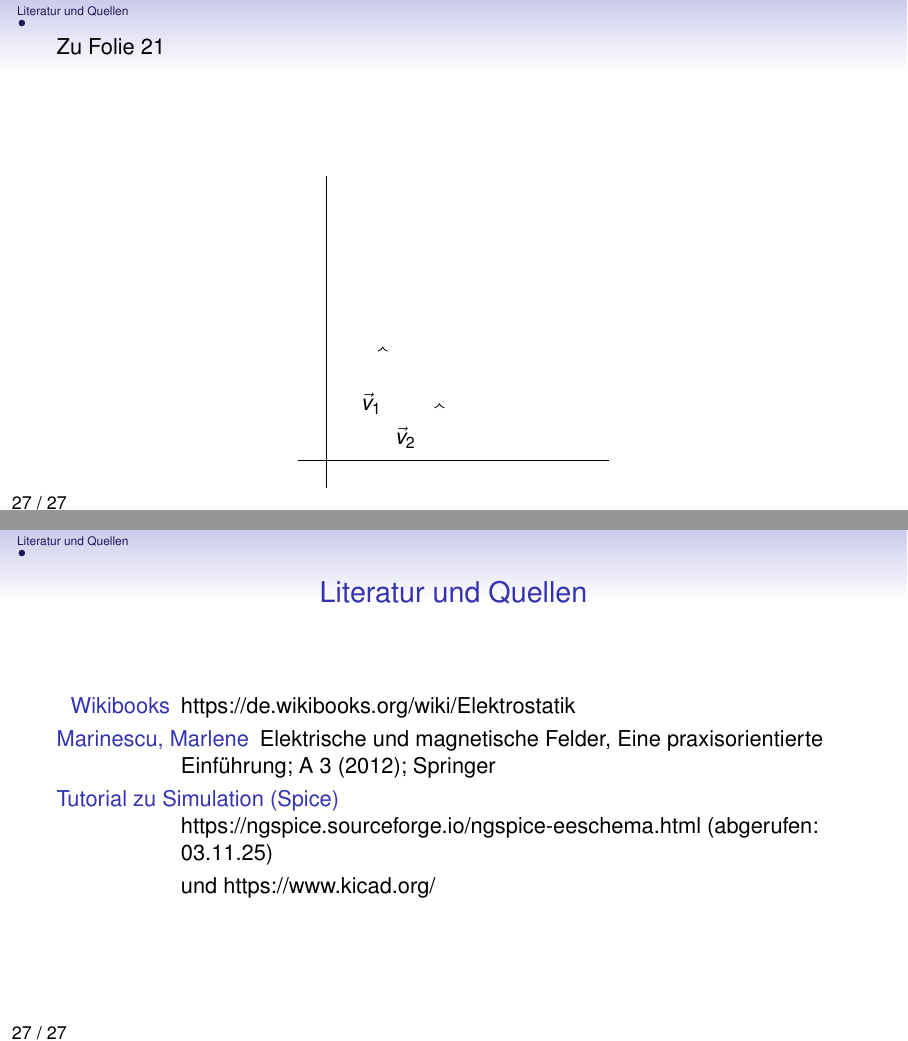
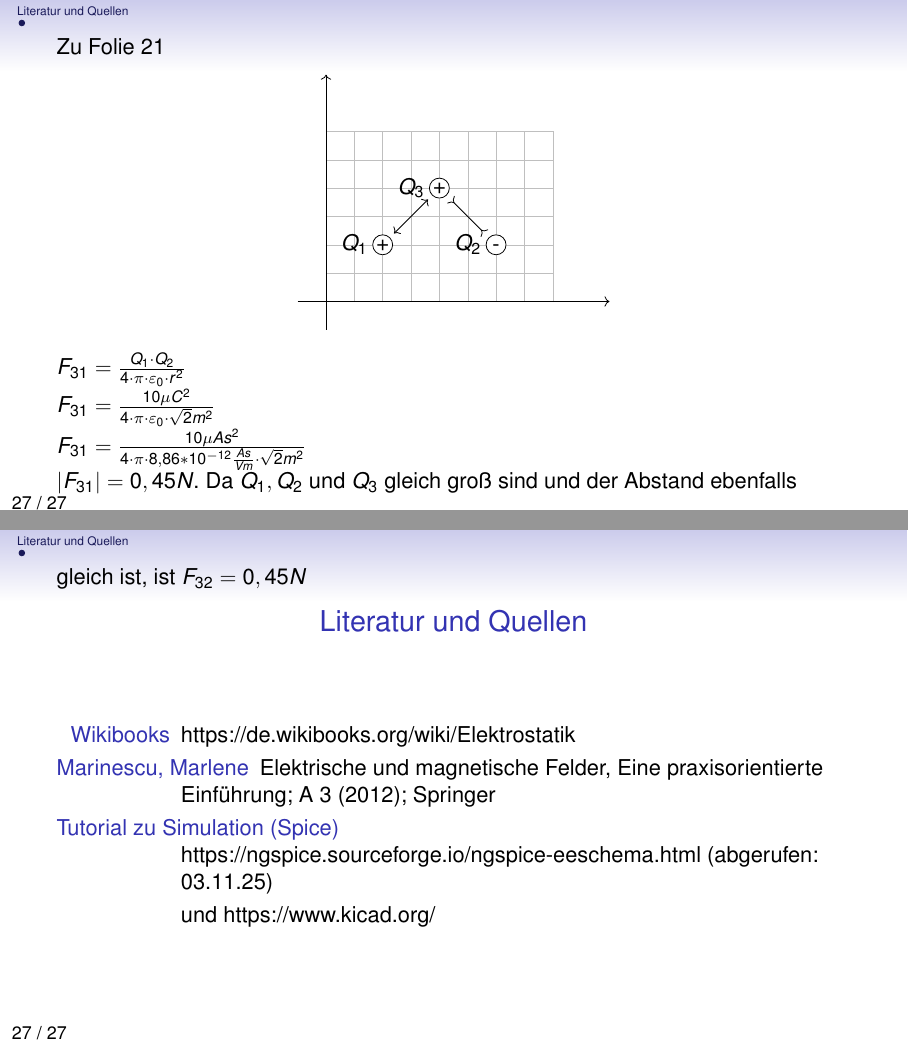
Before and after one commit to tekkitom/fos12_et, LaTeX slides (fos12_ma/fos12_6_et/fos12_6_felder.beamer.tex, which reads fos12_ma/fos12_6_et/fos12_6_felder.tex): pages 27 and 28 of 28, joined at a grey line. Compiled offline with pdfLaTeX.

Commit message:
Lösungsvorschlag zu Kraft auf Ladung ergänzt

```diff
--- a/fos12_ma/fos12_6_et/fos12_6_felder.tex
+++ b/fos12_ma/fos12_6_et/fos12_6_felder.tex
@@ -343 +368,2 @@ Vektoren können addiert werden, dabei werden jeweils die X-Komponenten, Y-Kompo
+ Gegeben seien drei Ladungen $Q_1, Q_2\ \text{und} \ Q_3$. Alle Lagungen sind ideal punktförmig und haben den Wert $10\mu C$.
 
@@ -440,18 +472,33 @@ Berechnen Sie das resultierende Feld am Schnittpunkt.
 \only<article>{\section{Lösungsvorschläge zu Aufgaben}}
 Zu Folie \ref{KraftAufLadungAufgabe1}
 
-\begin{figure}
+\begin{figure}[h]
   \begin{tikzpicture}
-     \draw (-.5,0) -- (5,0);
-      \draw (0,-.5) -- (0,5);
+      \draw[step=.5 cm, gray!50, very thin] (0,0) grid (4,3);
+      \draw[->] (-.5,0) -- (5,0);
+      \draw[->] (0,-.5) -- (0,4);
       %\draw node[circ] at (0,0){};
-      \draw[->]  (1,2);
-      \draw[->]  (2,1);
-      \draw node at (0.8,1) {$\vec{v}_1$};
-      \draw node at (1.4,0.4) {$\vec{v}_2$};
+      \filldraw[white] (1,1) circle [radius=5pt]
+                 (3,1) circle [radius=5pt]
+                 (2,2) circle [radius=5pt];
+      \draw (1,1) circle [radius=5pt]
+                 (3,1) circle [radius=5pt]
+                 (2,2) circle [radius=5pt];
+      \draw node at (1,1) {+};
+      \draw node at (2,2) {+};
+      \draw node at (3,.95) {-};
+      \draw node at (0.5,1) {$Q_1$};
+      \draw node at (2.5,1) {$Q_2$};
+      \draw node at (1.5,2) {$Q_3$};
+      \draw[<->] (1.2,1.2) -- (1.8,1.8);
+      \draw[>-<] (2.8,1.2) -- (2.2,1.8);
   \end{tikzpicture}
+\end{figure}
 
-\end{figure}
+$F_{31} = \frac{Q_1\cdot Q_2}{4\cdot \pi \cdot \varepsilon_0 \cdot r^2}$\\
+$F_{31} = \frac{10\mu C^2}{4\cdot \pi \cdot \varepsilon_0 \cdot \sqrt{2}m^2}$\\
+$F_{31} = \frac{10\mu As^2}{4\cdot \pi \cdot 8,86*10^{-12}\frac{As}{Vm} \cdot \sqrt{2}m^2}$\\
+$|F_{31}| = 0,45 N$. Da $Q_1, Q_2 \ \text{und} \ Q_3$ gleich groß sind und der Abstand ebenfalls gleich ist, ist $F_{32} = 0,45 N$
 
 % \section[Kondensator]{Kondensator (Pflicht)}
 % \only<presentation>{
```
Also changed, not shown: fos12_ma/fos12_6_et/fos12_6_felder.article.pdf, fos12_ma/fos12_6_et/fos12_6_felder.beamer.pdf, fos12_ma/fos12_6_et/fos12_6_felder.tex (43 more changed lines).
